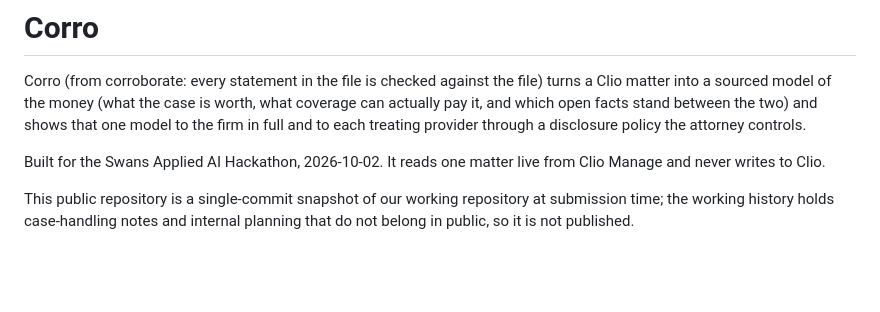
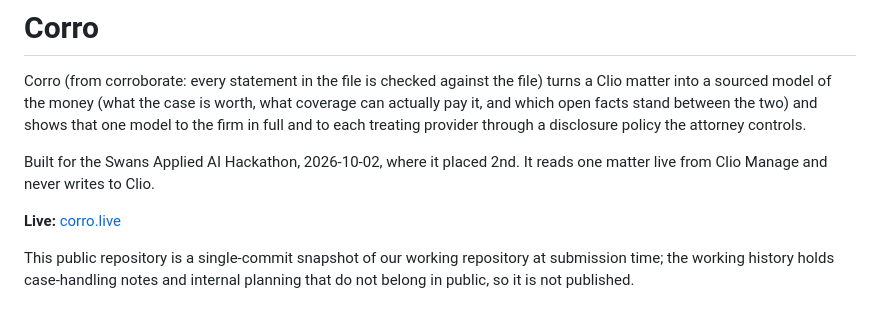
Before and after one commit to WaitHoldMyBeer/corro, a Markdown page: README.md, the part around the change. GitHub-like rendering; blank space fills up the shorter version.

Commit message:
README: link the live site and note the result
Co-Authored-By: Claude Opus 5.5 <noreply@anthropic.com>

```diff
--- a/README.md
+++ b/README.md
@@ -11,7 +11,9 @@ The mark is an open C closed by a tick: a statement, and the source that corrobo
 
 Corro (from corroborate: every statement in the file is checked against the file) turns a Clio matter into a sourced model of the money (what the case is worth, what coverage can actually pay it, and which open facts stand between the two) and shows that one model to the firm in full and to each treating provider through a disclosure policy the attorney controls.
 
-Built for the Swans Applied AI Hackathon, 2026-10-02. It reads one matter live from Clio Manage and never writes to Clio.
+Built for the Swans Applied AI Hackathon, 2026-10-02, where it placed 2nd. It reads one matter live from Clio Manage and never writes to Clio.
+
+**Live:** [corro.live](https://corro.live/)
 
 This public repository is a single-commit snapshot of our working repository at submission time; the working history holds case-handling notes and internal planning that do not belong in public, so it is not published.
 
```
